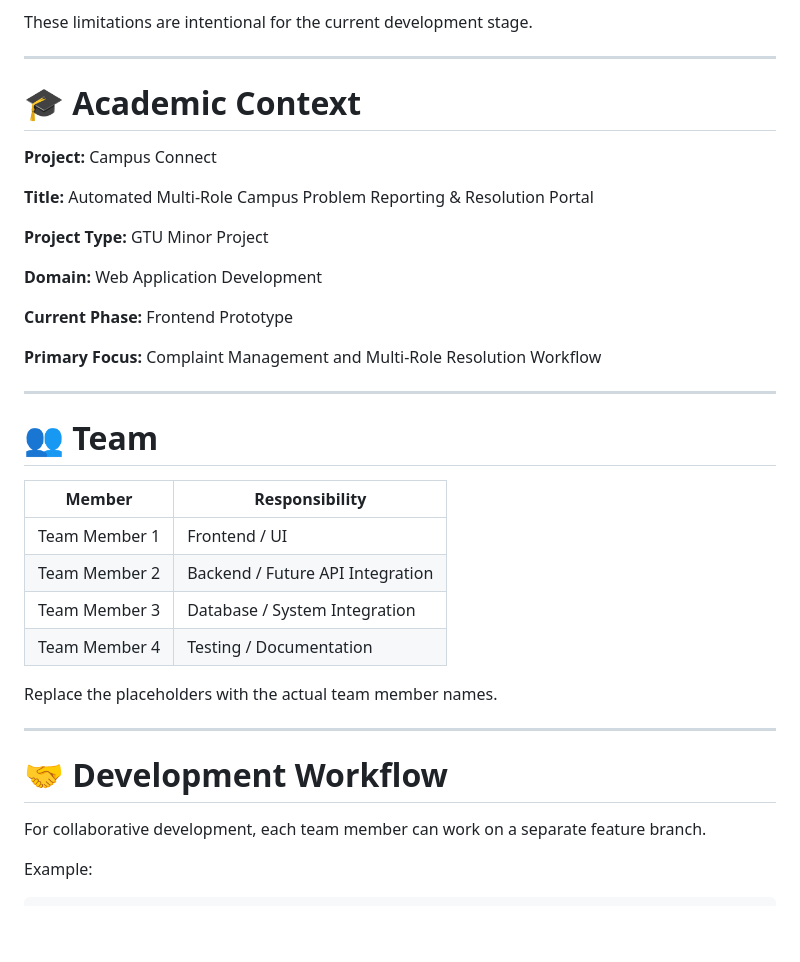
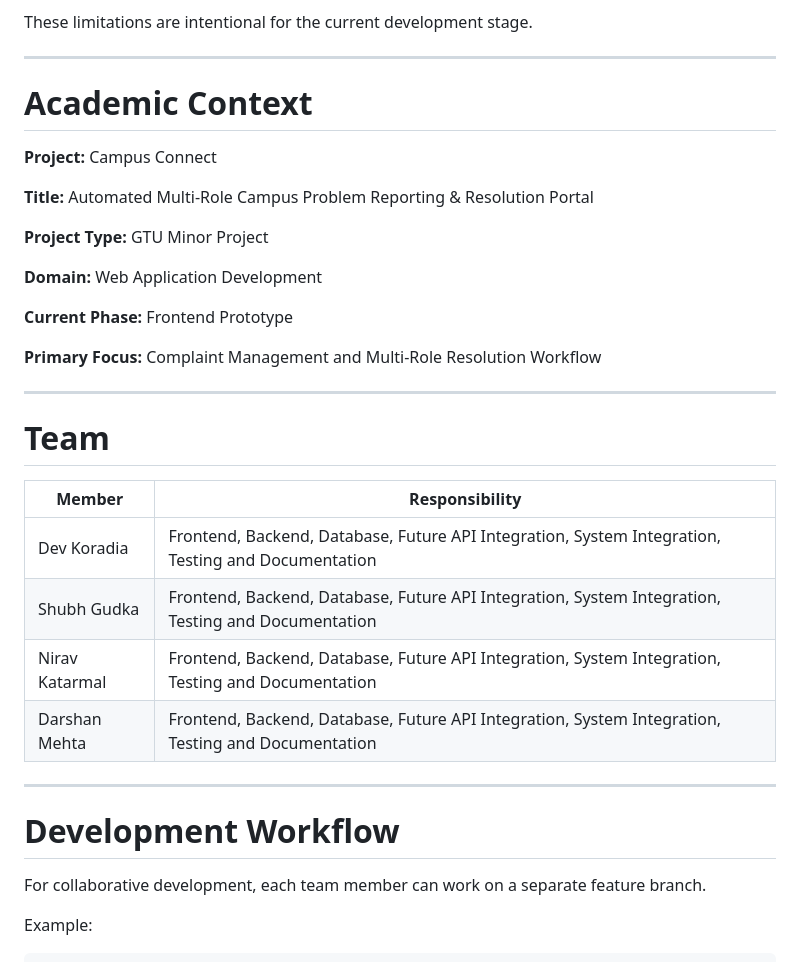
Before and after one commit to shubhgudka16/Campus---Connect, a Markdown page: README.md, the part around one of its changes. Rendered like a GitHub page; blank space fills up the shorter version.

Commit message:
Redesign the whole README
Updated section headers for consistency by removing emojis and ensuring uniform formatting throughout the README.

```diff
--- a/README.md
+++ b/README.md
@@ -847,7 +847,7 @@ These limitations are intentional for the current development stage.
 
 ---
 
-# 🎓 Academic Context
+#  Academic Context
 
 **Project:** Campus Connect
 
@@ -863,20 +863,20 @@ These limitations are intentional for the current development stage.
 
 ---
 
-# 👥 Team
+#  Team
 
-| Member        | Responsibility                   |
-| ------------- | -------------------------------- |
-| Team Member 1 | Frontend / UI                    |
-| Team Member 2 | Backend / Future API Integration |
-| Team Member 3 | Database / System Integration    |
-| Team Member 4 | Testing / Documentation          |
+| Member        | Responsibility                                                                                    |
+| ------------- | --------------------------------------------------------------------------------------------------|
+| Dev Koradia   | Frontend, Backend, Database, Future API Integration, System Integration, Testing and Documentation|
+| Shubh Gudka   | Frontend, Backend, Database, Future API Integration, System Integration, Testing and Documentation|
+| Nirav Katarmal| Frontend, Backend, Database, Future API Integration, System Integration, Testing and Documentation|
+| Darshan Mehta | Frontend, Backend, Database, Future API Integration, System Integration, Testing and Documentation|
 
-Replace the placeholders with the actual team member names.
+
 
 ---
 
-# 🤝 Development Workflow
+#  Development Workflow
 
 For collaborative development, each team member can work on a separate feature branch.
 
```
Also changed, not shown: other parts of README.md (+28 -28 lines).
